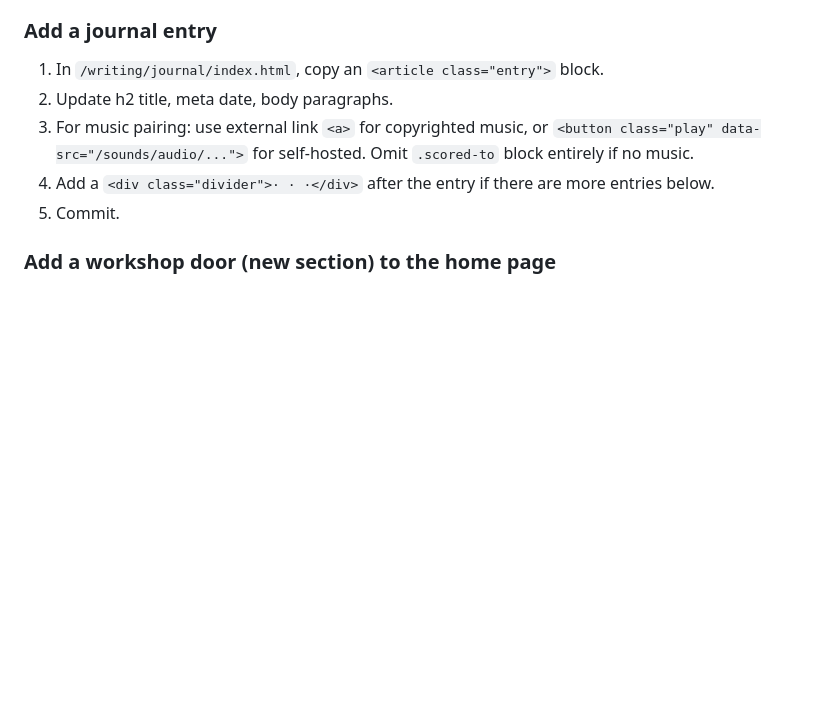
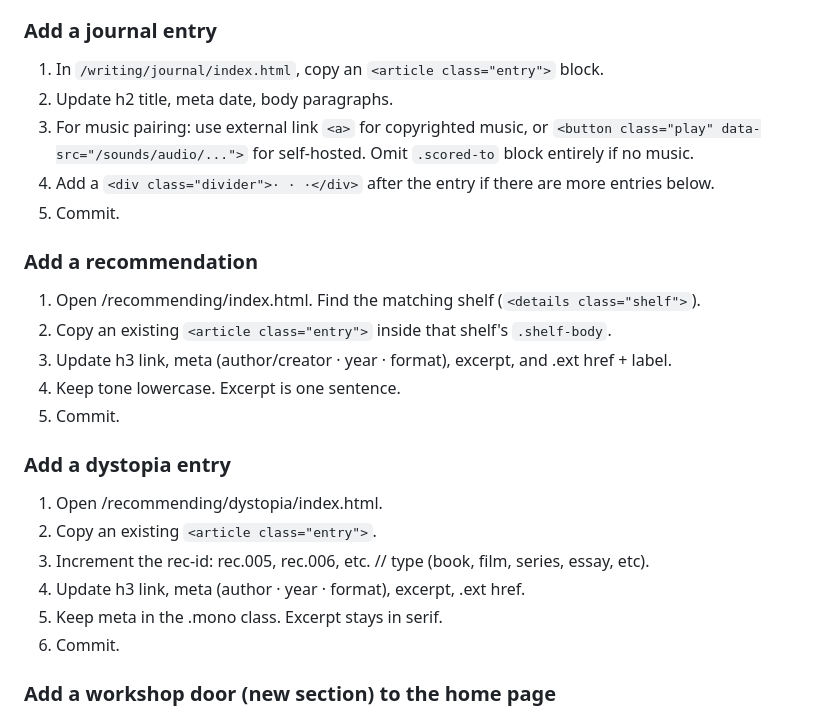
Before and after one commit to jonahsworkshop/jonahsworkshop.github.io, a Markdown page: CLAUDE.md, the part around one of its changes. Drawn GitHub-style; blank space fills up the shorter version.

```diff
--- a/CLAUDE.md
+++ b/CLAUDE.md
@@ -140,6 +167,21 @@ never touch the JS.
    more entries below.
 5. Commit.
 
+### Add a recommendation
+1. Open /recommending/index.html. Find the matching shelf (`<details class="shelf">`).
+2. Copy an existing `<article class="entry">` inside that shelf's `.shelf-body`.
+3. Update h3 link, meta (author/creator · year · format), excerpt, and .ext href + label.
+4. Keep tone lowercase. Excerpt is one sentence.
+5. Commit.
+
+### Add a dystopia entry
+1. Open /recommending/dystopia/index.html.
+2. Copy an existing `<article class="entry">`.
+3. Increment the rec-id: rec.005, rec.006, etc. // type (book, film, series, essay, etc).
+4. Update h3 link, meta (author · year · format), excerpt, .ext href.
+5. Keep meta in the .mono class. Excerpt stays in serif.
+6. Commit.
+
 ### Add a workshop door (new section) to the home page
 1. In `/index.html`, inside `<nav class="doors">`, copy an `<a>` element.
    Update href, label, and the `<small>` descriptor.
```
Also changed, not shown: other parts of CLAUDE.md (+32 -5 lines).
